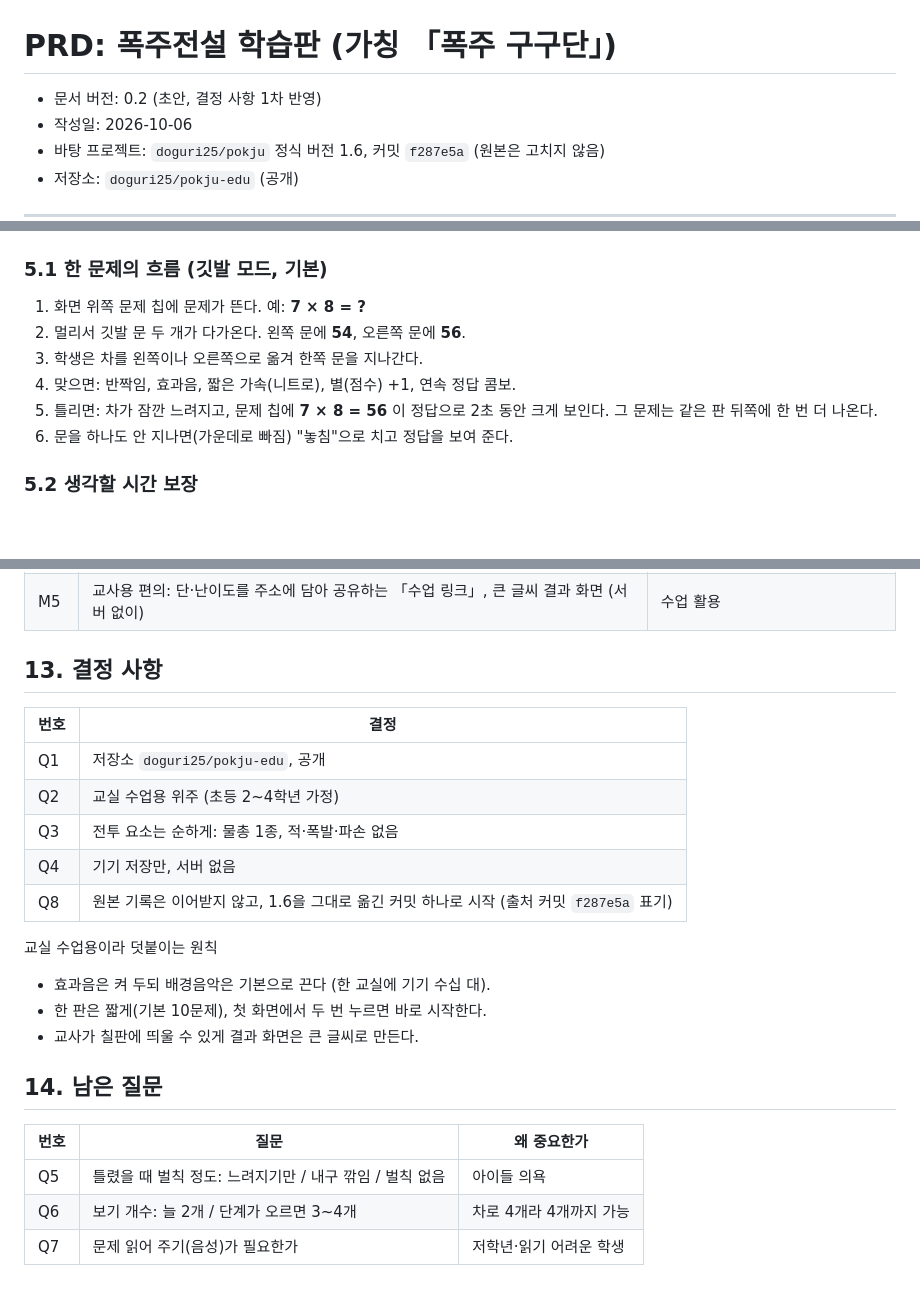
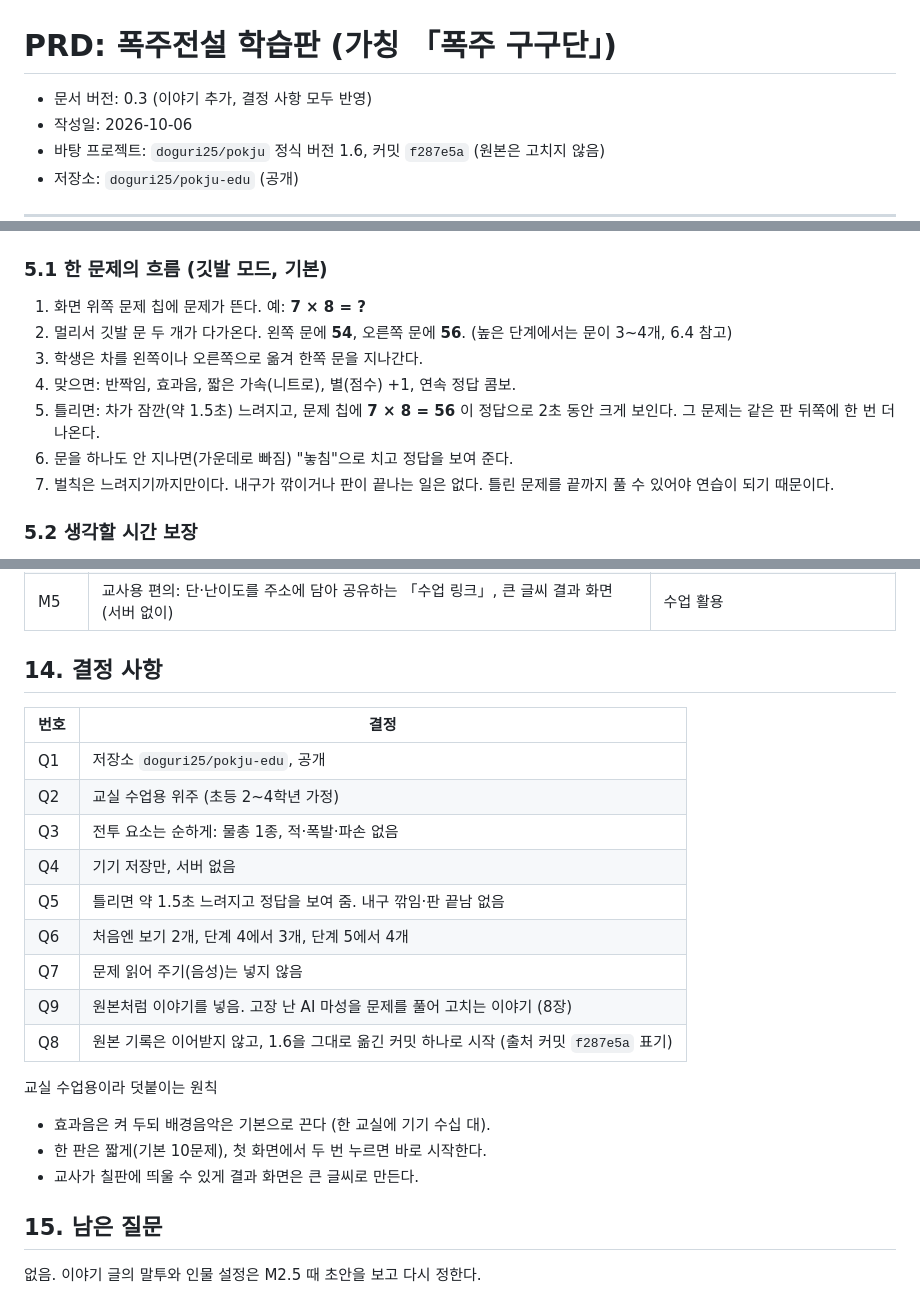
Before and after one commit to doguri25/pokju-edu, a Markdown page: docs/PRD.md, 3 parts joined by grey strips. Rendered like a GitHub page; blank space fills up the shorter version.

```diff
--- a/docs/PRD.md
+++ b/docs/PRD.md
@@ -1,6 +1,6 @@
 # PRD: 폭주전설 학습판 (가칭 「폭주 구구단」)
 
-- 문서 버전: 0.2 (초안, 결정 사항 1차 반영)
+- 문서 버전: 0.3 (이야기 추가, 결정 사항 모두 반영)
 - 작성일: 2026-10-06
 - 바탕 프로젝트: `doguri25/pokju` 정식 버전 1.6, 커밋 `f287e5a` (원본은 고치지 않음)
 - 저장소: `doguri25/pokju-edu` (공개)
@@ -54,11 +54,12 @@
 ### 5.1 한 문제의 흐름 (깃발 모드, 기본)
 
 1. 화면 위쪽 문제 칩에 문제가 뜬다. 예: **7 × 8 = ?**
-2. 멀리서 깃발 문 두 개가 다가온다. 왼쪽 문에 **54**, 오른쪽 문에 **56**.
+2. 멀리서 깃발 문 두 개가 다가온다. 왼쪽 문에 **54**, 오른쪽 문에 **56**. (높은 단계에서는 문이 3~4개, 6.4 참고)
 3. 학생은 차를 왼쪽이나 오른쪽으로 옮겨 한쪽 문을 지나간다.
 4. 맞으면: 반짝임, 효과음, 짧은 가속(니트로), 별(점수) +1, 연속 정답 콤보.
-5. 틀리면: 차가 잠깐 느려지고, 문제 칩에 **7 × 8 = 56** 이 정답으로 2초 동안 크게 보인다. 그 문제는 같은 판 뒤쪽에 한 번 더 나온다.
+5. 틀리면: 차가 잠깐(약 1.5초) 느려지고, 문제 칩에 **7 × 8 = 56** 이 정답으로 2초 동안 크게 보인다. 그 문제는 같은 판 뒤쪽에 한 번 더 나온다.
 6. 문을 하나도 안 지나면(가운데로 빠짐) "놓침"으로 치고 정답을 보여 준다.
+7. 벌칙은 느려지기까지만이다. 내구가 깎이거나 판이 끝나는 일은 없다. 틀린 문제를 끝까지 풀 수 있어야 연습이 되기 때문이다.
 
 ### 5.2 생각할 시간 보장
 
@@ -165,6 +229,6 @@
 | M5 | 교사용 편의: 단·난이도를 주소에 담아 공유하는 「수업 링크」, 큰 글씨 결과 화면 (서버 없이) | 수업 활용 |
 
-## 13. 결정 사항
+## 14. 결정 사항
 
 | 번호 | 결정 |
 | --- | --- |
@@ -172,6 +236,10 @@
 | Q2 | 교실 수업용 위주 (초등 2~4학년 가정) |
 | Q3 | 전투 요소는 순하게: 물총 1종, 적·폭발·파손 없음 |
 | Q4 | 기기 저장만, 서버 없음 |
+| Q5 | 틀리면 약 1.5초 느려지고 정답을 보여 줌. 내구 깎임·판 끝남 없음 |
+| Q6 | 처음엔 보기 2개, 단계 4에서 3개, 단계 5에서 4개 |
+| Q7 | 문제 읽어 주기(음성)는 넣지 않음 |
+| Q9 | 원본처럼 이야기를 넣음. 고장 난 AI 마성을 문제를 풀어 고치는 이야기 (8장) |
 | Q8 | 원본 기록은 이어받지 않고, 1.6을 그대로 옮긴 커밋 하나로 시작 (출처 커밋 `f287e5a` 표기) |
 
 교실 수업용이라 덧붙이는 원칙
@@ -179,10 +247,6 @@
 - 한 판은 짧게(기본 10문제), 첫 화면에서 두 번 누르면 바로 시작한다.
 - 교사가 칠판에 띄울 수 있게 결과 화면은 큰 글씨로 만든다.
 
-## 14. 남은 질문
+## 15. 남은 질문
 
-| 번호 | 질문 | 왜 중요한가 |
-| --- | --- | --- |
-| Q5 | 틀렸을 때 벌칙 정도: 느려지기만 / 내구 깎임 / 벌칙 없음 | 아이들 의욕 |
-| Q6 | 보기 개수: 늘 2개 / 단계가 오르면 3~4개 | 차로 4개라 4개까지 가능 |
-| Q7 | 문제 읽어 주기(음성)가 필요한가 | 저학년·읽기 어려운 학생 |
+없음. 이야기 글의 말투와 인물 설정은 M2.5 때 초안을 보고 다시 정한다.
```
Also changed, not shown: other parts of docs/PRD.md (+75 -12 lines).
